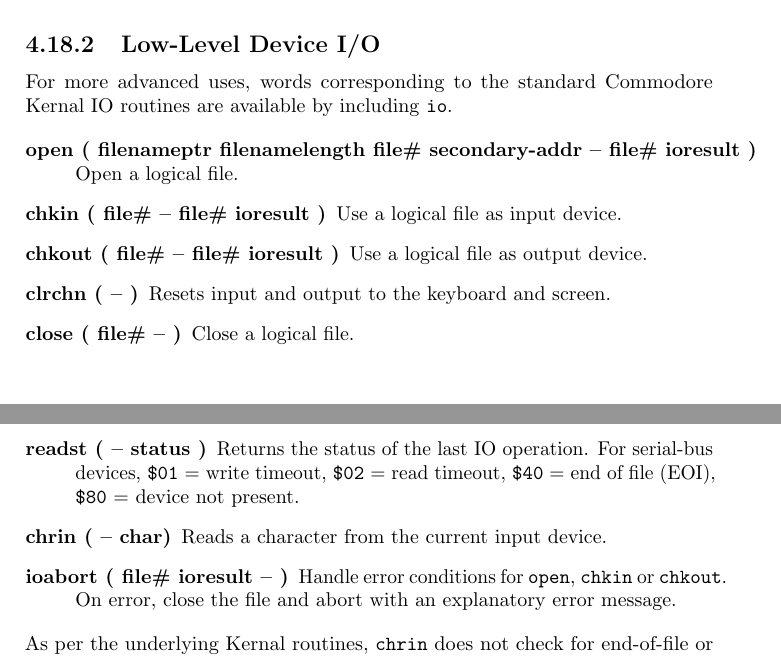
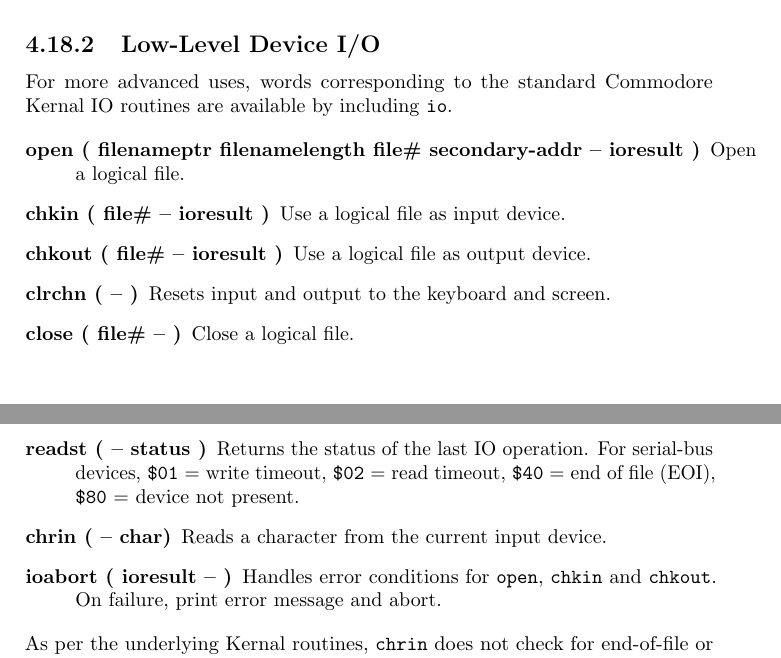
Before and after one commit to jkotlinski/durexforth, a LaTeX thesis (docs/manual.tex, which reads docs/words.tex): two parts of pages 25 and 26 of 37, joined at a grey line, cut so that both start at the same text. Compiled offline with pdfLaTeX.

Commit message:
change signature of OPEN/CHKIN/CHKOUT/IOABORT (#360)
* open/chkin/chkout won't return file#, ioabort won't accept it

```diff
--- a/docs/words.tex
+++ b/docs/words.tex
@@ -425,14 +425,14 @@ Words for sending DOS commands to drives and reading drive status are available
 For more advanced uses, words corresponding to the standard Commodore Kernal IO routines are available by including \texttt{io}.
 
 \begin{description}
-    \item[open ( filenameptr filenamelength file\# secondary-addr -- file\# ioresult )] Open a logical file.
-    \item[chkin ( file\# -- file\# ioresult )] Use a logical file as input device.
-    \item[chkout ( file\# -- file\# ioresult )] Use a logical file as output device.
+    \item[open ( filenameptr filenamelength file\# secondary-addr -- ioresult )] Open a logical file.
+    \item[chkin ( file\# -- ioresult )] Use a logical file as input device.
+    \item[chkout ( file\# -- ioresult )] Use a logical file as output device.
     \item[clrchn ( -- )] Resets input and output to the keyboard and screen.
     \item[close ( file\# -- )] Close a logical file.
     \item[readst ( -- status )] Returns the status of the last IO operation. For serial-bus devices, \texttt{\$01} = write timeout, \texttt{\$02} = read timeout, \texttt{\$40} = end of file (EOI), \texttt{\$80} = device not present.
     \item[chrin ( -- char)] Reads a character from the current input device.
-    \item[ioabort ( file\# ioresult -- )] Handle error conditions for \texttt{open}, \texttt{chkin} or \texttt{chkout}. On error, close the file and abort with an explanatory error message.
+    \item[ioabort ( ioresult -- )] Handles error conditions for \texttt{open}, \texttt{chkin} and \texttt{chkout}. On failure, print error message and abort.
 \end{description}
 
 As per the underlying Kernal routines, \texttt{chrin} does not check for end-of-file or any other error condition. \texttt{readst} should be called to ensure that the returned character is valid.
```
Also changed, not shown: CHANGELOG.md, docs/words.tex (2 more changed lines), 2 other files.
